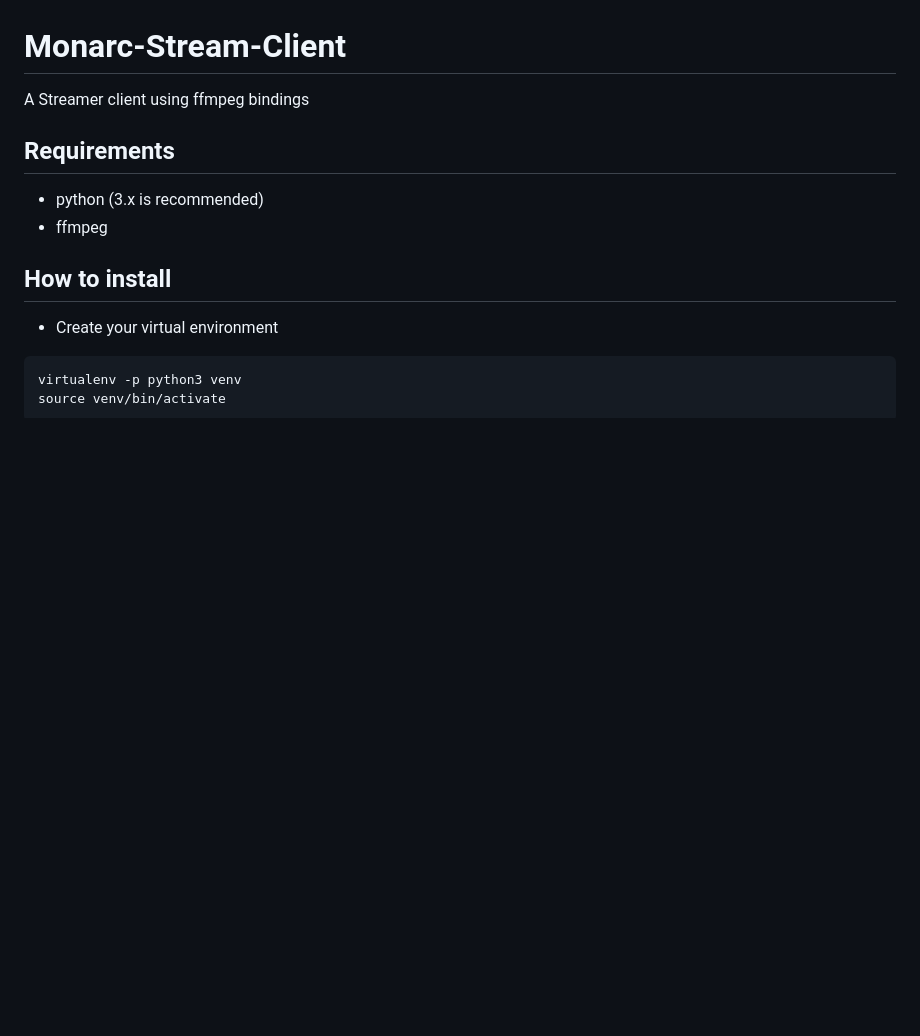
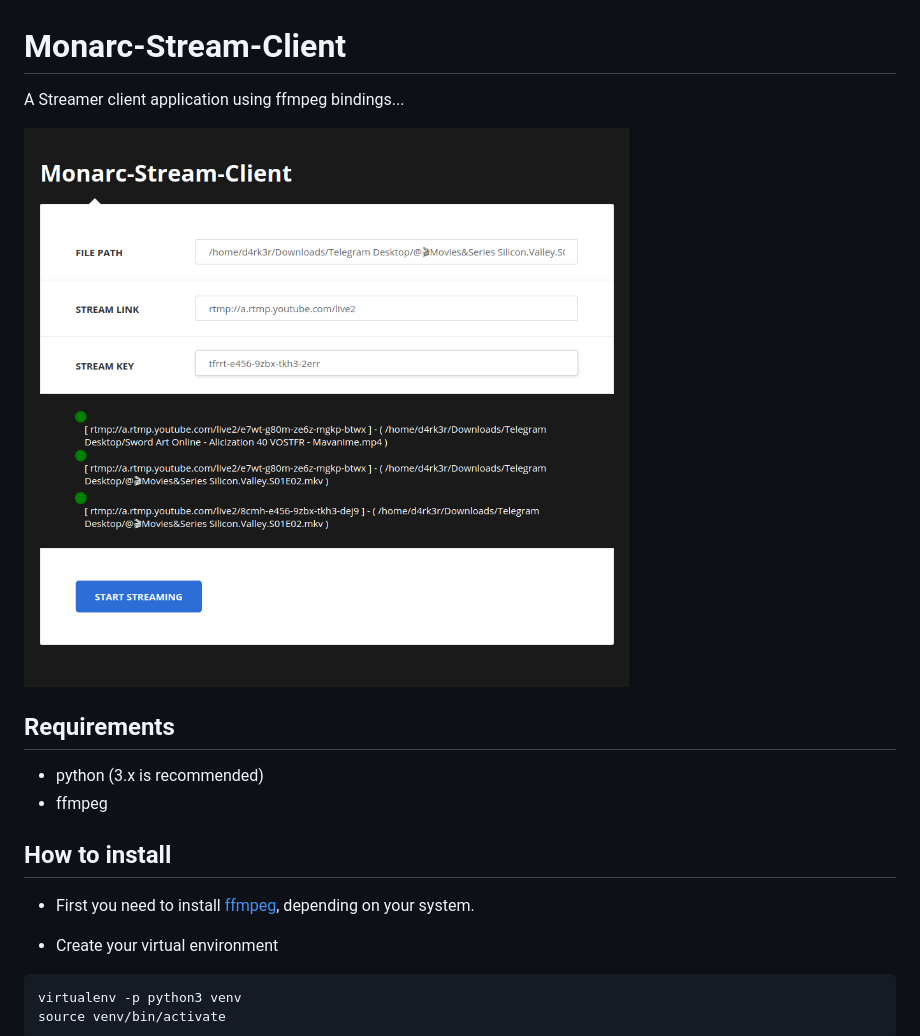
Before and after one commit to Sanix-Darker/Monarc-Stream-Client, a Markdown page: README.md, the part around the change. GitHub-like rendering; pictures changed too: images/demo.png (added); blank space fills up the shorter version.

````diff
--- a/README.md
+++ b/README.md
@@ -1,6 +1,8 @@
 # Monarc-Stream-Client
 
-A Streamer client using ffmpeg bindings
+A Streamer client application using ffmpeg bindings...
+
+![demo](./images/demo.png)
 
 
 ## Requirements
@@ -9,6 +11,8 @@ A Streamer client using ffmpeg bindings
 
 
 ## How to install
+
+- First you need to install [ffmpeg](https://ffmpeg.org/download.html), depending on your system.
 
 - Create your virtual environment
 ```
````
